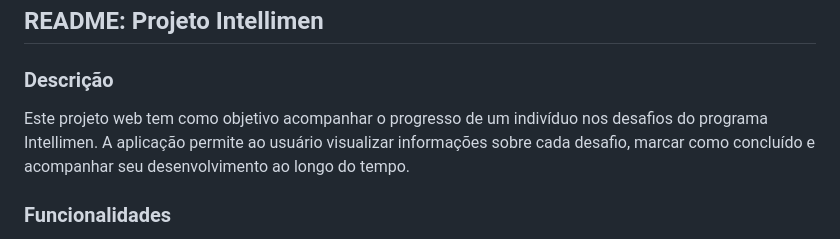
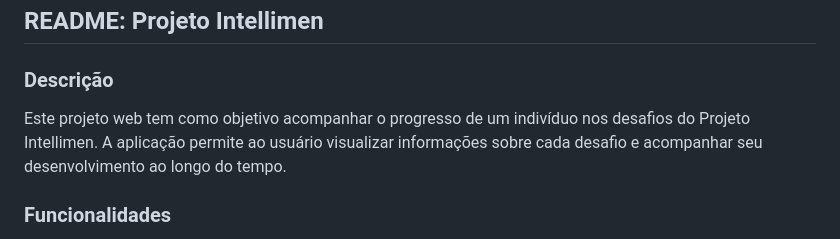
Before and after one commit to Shamuskado22/projeto-intellimen, a Markdown page: README.md, the part around the change. GitHub-like rendering.

```diff
--- a/README.md
+++ b/README.md
@@ -2,7 +2,7 @@
 
 ### **Descrição**
 
-Este projeto web tem como objetivo acompanhar o progresso de um indivíduo nos desafios do programa Intellimen. A aplicação permite ao usuário visualizar informações sobre cada desafio, marcar como concluído e acompanhar seu desenvolvimento ao longo do tempo.
+Este projeto web tem como objetivo acompanhar o progresso de um indivíduo nos desafios do Projeto Intellimen. A aplicação permite ao usuário visualizar informações sobre cada desafio e acompanhar seu desenvolvimento ao longo do tempo.
 
 ### **Funcionalidades**
 
```
